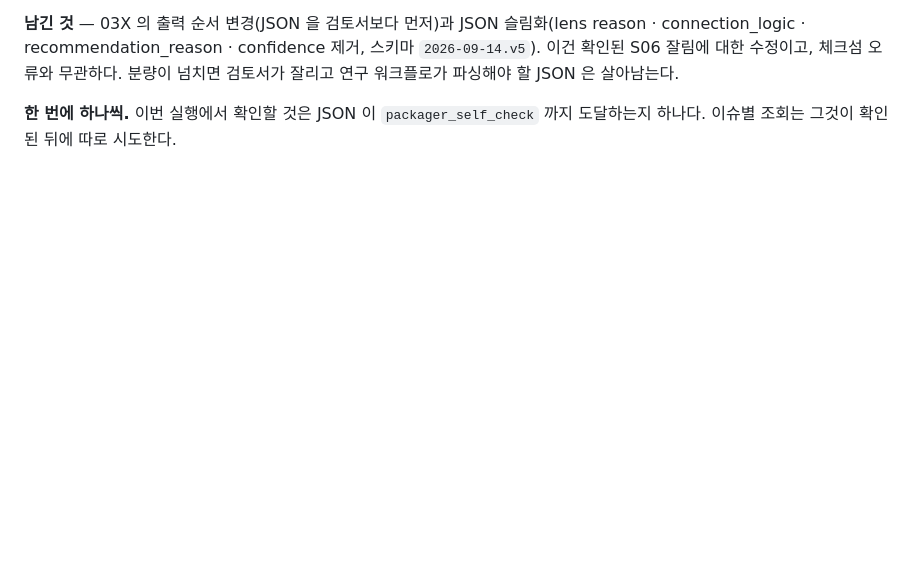
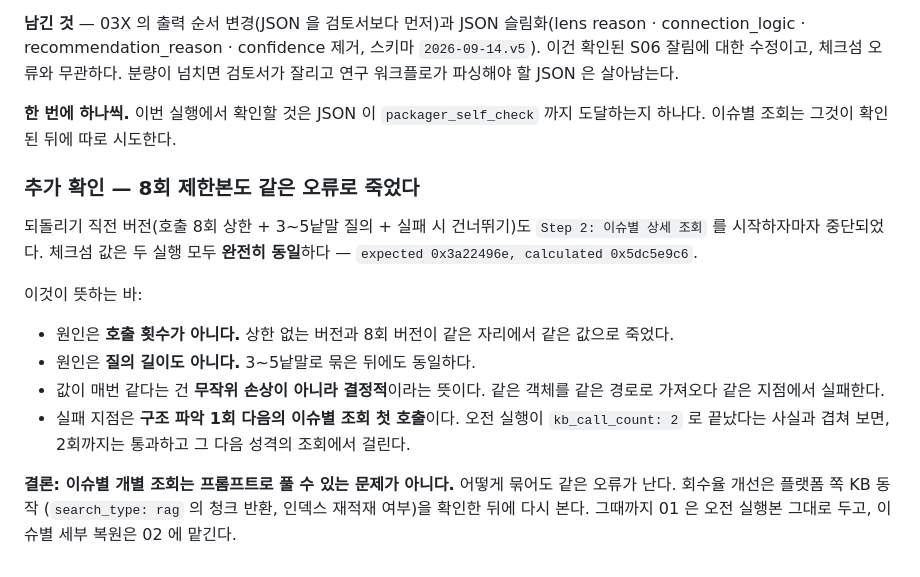
Before and after one commit to krko-c/MRI-AI-PoC, a Markdown page: 05_runtime/AIR_MAPPING/AIR_RUNTIME_TEST_LOG.md, the part around the change. Drawn GitHub-style; blank space fills up the shorter version.

Commit message:
runtime: record that bounding the retrieval did not avoid the checksum failure
The eight-call version died in the same place as the unbounded one, at the first
per-issue call after the structure call, and the checksum values are identical
across both runs - expected 0x3a22496e, calculated 0x5dc5e9c6.

So it is neither the call count nor the query length, and it is not random
corruption: the same object is being fetched down the same path and failing at
the same point each time. Per-issue retrieval is not something the prompt can
fix, which settles the revert - no shape of the instruction was going to work.

Coverage stays 02's job until the platform side of the knowledge base is
understood.

Co-Authored-By: Claude Opus 5 <noreply@anthropic.com>
Claude-Session: https://claude.ai/code/session_01Wg1vwgS2AvFkqdrGTsfUhg

```diff
--- a/05_runtime/AIR_MAPPING/AIR_RUNTIME_TEST_LOG.md
+++ b/05_runtime/AIR_MAPPING/AIR_RUNTIME_TEST_LOG.md
@@ -125,3 +125,25 @@ JSON 슬림화(lens reason · connection_logic · recommendation_reason · confi
 
 **한 번에 하나씩.** 이번 실행에서 확인할 것은 JSON 이 `packager_self_check` 까지
 도달하는지 하나다. 이슈별 조회는 그것이 확인된 뒤에 따로 시도한다.
+
+### 추가 확인 — 8회 제한본도 같은 오류로 죽었다
+
+되돌리기 직전 버전(호출 8회 상한 + 3~5낱말 질의 + 실패 시 건너뛰기)도
+`Step 2: 이슈별 상세 조회` 를 시작하자마자 중단되었다.
+체크섬 값은 두 실행 모두 **완전히 동일**하다 —
+`expected 0x3a22496e, calculated 0x5dc5e9c6`.
+
+이것이 뜻하는 바:
+
+- 원인은 **호출 횟수가 아니다.** 상한 없는 버전과 8회 버전이 같은 자리에서 같은 값으로 죽었다.
+- 원인은 **질의 길이도 아니다.** 3~5낱말로 묶은 뒤에도 동일하다.
+- 값이 매번 같다는 건 **무작위 손상이 아니라 결정적**이라는 뜻이다.
+  같은 객체를 같은 경로로 가져오다 같은 지점에서 실패한다.
+- 실패 지점은 **구조 파악 1회 다음의 이슈별 조회 첫 호출**이다.
+  오전 실행이 `kb_call_count: 2` 로 끝났다는 사실과 겹쳐 보면,
+  2회까지는 통과하고 그 다음 성격의 조회에서 걸린다.
+
+**결론: 이슈별 개별 조회는 프롬프트로 풀 수 있는 문제가 아니다.**
+어떻게 묶어도 같은 오류가 난다. 회수율 개선은 플랫폼 쪽 KB 동작
+(`search_type: rag` 의 청크 반환, 인덱스 재적재 여부)을 확인한 뒤에 다시 본다.
+그때까지 01 은 오전 실행본 그대로 두고, 이슈별 세부 복원은 02 에 맡긴다.
```
